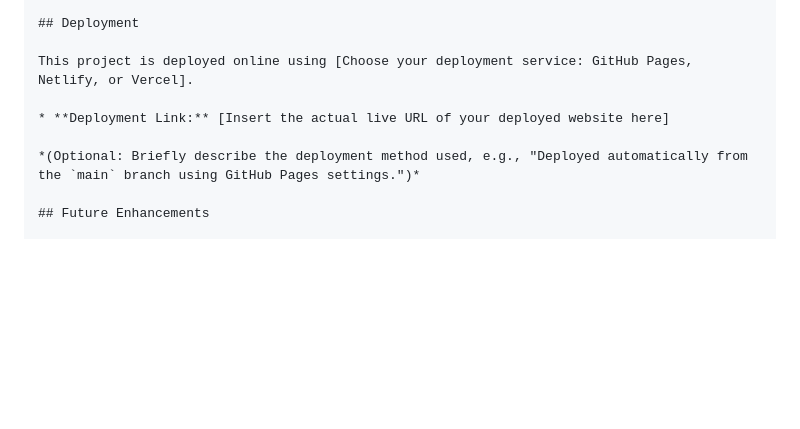
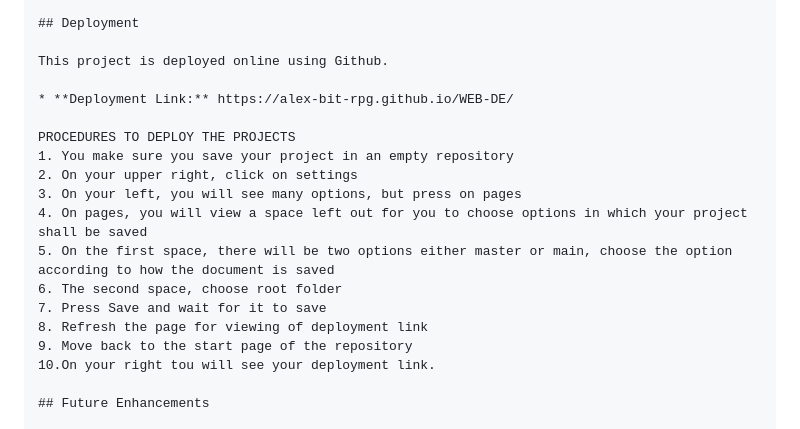
Before and after one commit to Alex-bit-rpg/WEB-DE, a Markdown page: README.md, the part around the change. Drawn GitHub-style; blank space fills up the shorter version.

```diff
--- a/README.md
+++ b/README.md
@@ -55,11 +55,21 @@ my-blog-project/
 
 ## Deployment
 
-This project is deployed online using [Choose your deployment service: GitHub Pages, Netlify, or Vercel].
+This project is deployed online using Github.
 
-* **Deployment Link:** [Insert the actual live URL of your deployed website here]
+* **Deployment Link:** https://alex-bit-rpg.github.io/WEB-DE/
 
-*(Optional: Briefly describe the deployment method used, e.g., "Deployed automatically from the `main` branch using GitHub Pages settings.")*
+PROCEDURES TO DEPLOY THE PROJECTS
+1. You make sure you save your project in an empty repository
+2. On your upper right, click on settings
+3. On your left, you will see many options, but press on pages
+4. On pages, you will view a space left out for you to choose options in which your project shall be saved
+5. On the first space, there will be two options either master or main, choose the option according to how the document is saved
+6. The second space, choose root folder
+7. Press Save and wait for it to save
+8. Refresh the page for viewing of deployment link
+9. Move back to the start page of the repository
+10.On your right tou will see your deployment link.
 
 ## Future Enhancements
 
```
